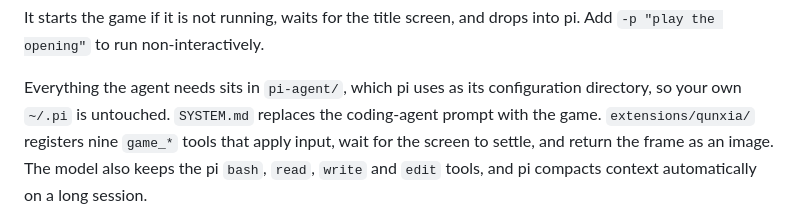
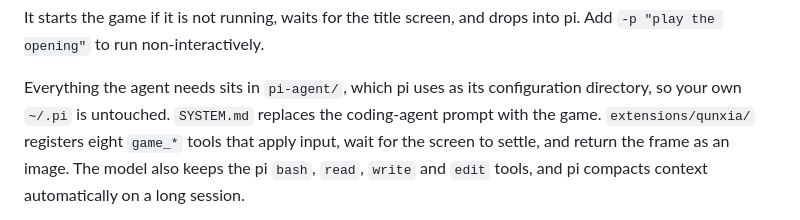
Before and after one commit to LYMDLUT/jy-crpg-bench, a Markdown page: README.md, the part around the change. Drawn GitHub-style.

```diff
--- a/README.md
+++ b/README.md
@@ -224,7 +224,7 @@ into pi. Add `-p "play the opening"` to run non-interactively.
 
 Everything the agent needs sits in `pi-agent/`, which pi uses as its
 configuration directory, so your own `~/.pi` is untouched. `SYSTEM.md` replaces
-the coding-agent prompt with the game. `extensions/qunxia/` registers nine
+the coding-agent prompt with the game. `extensions/qunxia/` registers eight
 `game_*` tools that apply input, wait for the screen to settle, and return the
 frame as an image. The model also keeps the pi `bash`, `read`, `write` and
 `edit` tools, and pi compacts context automatically on a long session.
```
Also changed, not shown: pi-agent/SYSTEM.md (+5 -4 lines).
